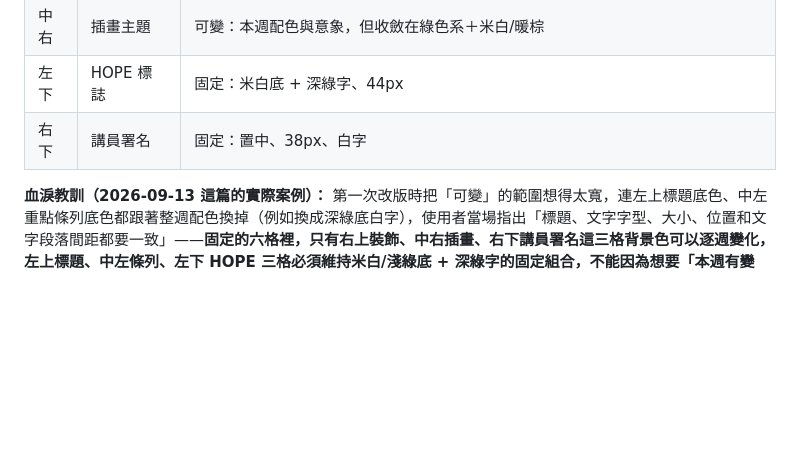
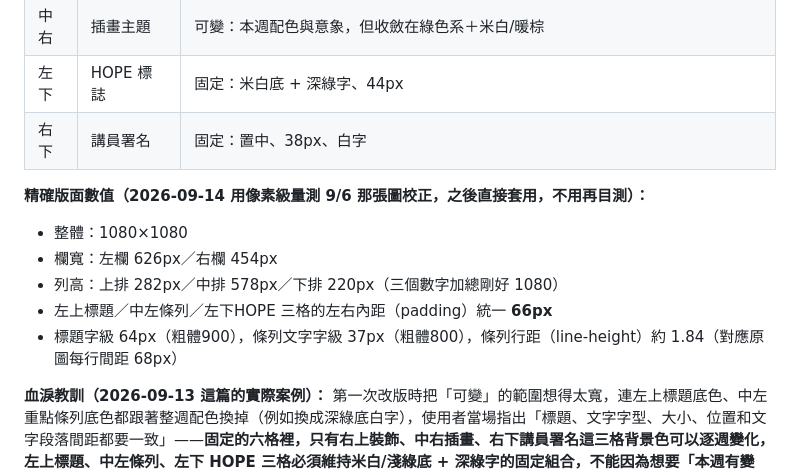
Before and after one commit to deison0609-soPro/hope-church, a Markdown page: docs/design-reference/主日信息圖卡設計規範.md, the part around the change. GitHub-like rendering; blank space fills up the shorter version.

Commit message:
補上精確量測的版面數值，之後產圖直接套用不用目測

```diff
--- a/docs/design-reference/主日信息圖卡設計規範.md
+++ b/docs/design-reference/主日信息圖卡設計規範.md
@@ -62,6 +62,14 @@
 | 左下 | HOPE 標誌 | 固定：米白底 + 深綠字、44px |
 | 右下 | 講員署名 | 固定：置中、38px、白字 |
 
+**精確版面數值（2026-09-14 用像素級量測 9/6 那張圖校正，之後直接套用，不用再目測）：**
+
+- 整體：1080×1080
+- 欄寬：左欄 626px／右欄 454px
+- 列高：上排 282px／中排 578px／下排 220px（三個數字加總剛好 1080）
+- 左上標題／中左條列／左下HOPE 三格的左右內距（padding）統一 **66px**
+- 標題字級 64px（粗體900），條列文字字級 37px（粗體800），條列行距（line-height）約 1.84（對應原圖每行間距 68px）
+
 **血淚教訓（2026-09-13 這篇的實際案例）：** 第一次改版時把「可變」的範圍想得太寬，連左上標題底色、中左重點條列底色都跟著整週配色換掉（例如換成深綠底白字），使用者當場指出「標題、文字字型、大小、位置和文字段落間距都要一致」——**固定的六格裡，只有右上裝飾、中右插畫、右下講員署名這三格背景色可以逐週變化，左上標題、中左條列、左下 HOPE 三格必須維持米白/淺綠底 + 深綠字的固定組合，不能因為想要「本週有變化」就連這幾格一起動。**
 
 另外，重點條列的文字長度也要克制——每點盡量壓在一行內講完（例如「1、祂先愛了我們」），不要兩行落落長，跟原始五張範例的簡潔感才一致。
```
